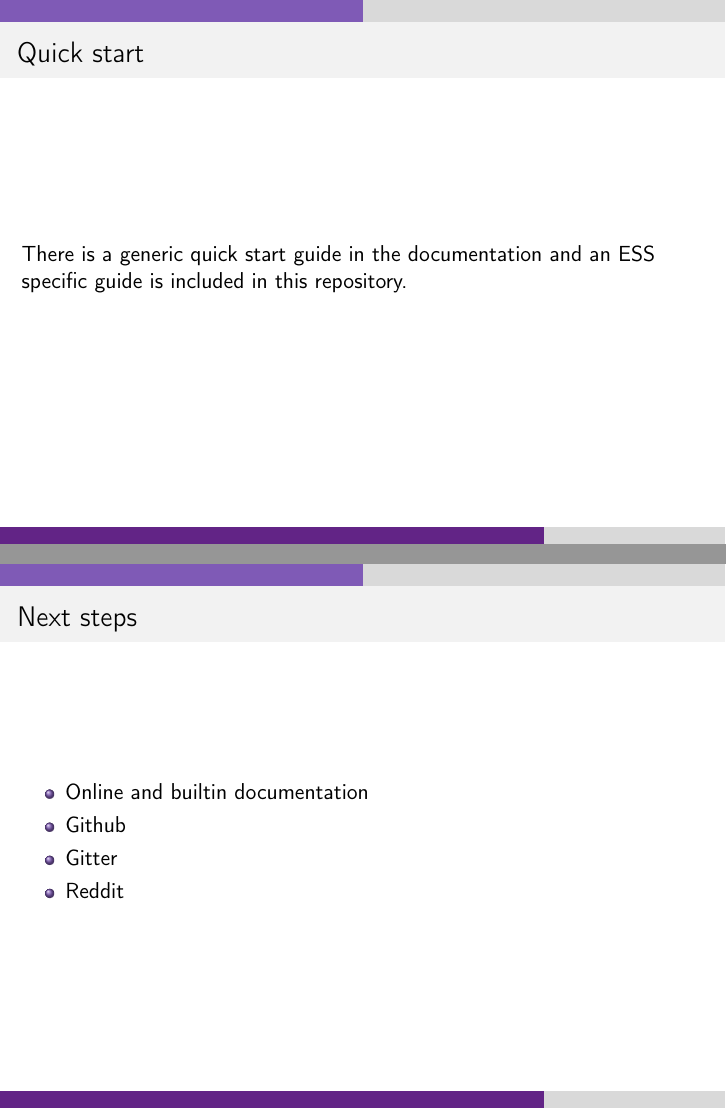
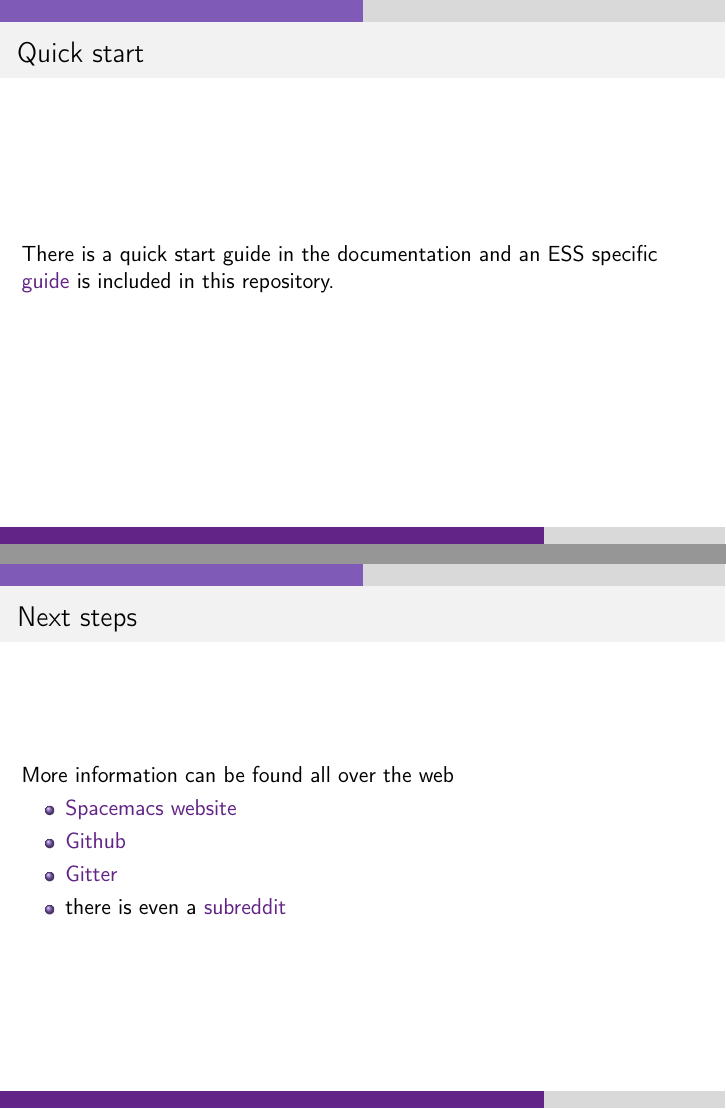
Before and after one commit to ess-intro/presentation-ess-from-spacemacs, LaTeX slides (presentation/slides.tex): pages 9 and 10 of 10, joined at a grey line. Compiled offline with pdfLaTeX.

Commit message:
add links

```diff
--- a/presentation/slides.tex
+++ b/presentation/slides.tex
@@ -26,6 +26,12 @@
 \setbeamercolor{date in head/foot}{fg=grey}
 \setbeamercolor{block title}{fg=white, bg=DarkPurple}
 \setbeamercolor{block body}{bg=gray!20}
+
+
+\hypersetup{
+  colorlinks=true,
+  urlcolor=DarkPurple
+}
 
 
 \newverbcommand{\bverb}
@@ -112,17 +118,19 @@
 
   \begin{frame}
     \frametitle{Quick start}
-    There is a generic quick start guide in the documentation and an ESS
-    specific guide is included in this repository.
+    There is a quick start guide in the documentation and an ESS specific
+    \href{https://github.com/ess-intro/presentation-ess-from-spacemacs/tree/main/presentation}{guide}
+    is included in this repository.
   \end{frame}
 
   \begin{frame}
     \frametitle{Next steps}
+    More information can be found all over the web
     \begin{itemize}
-    \item Online and builtin documentation
-    \item Github
-    \item Gitter
-    \item Reddit
+    \item \href{https://www.spacemacs.org/}{Spacemacs website}
+    \item \href{https://github.com/syl20bnr/spacemacs}{Github}
+    \item \href{https://gitter.im/syl20bnr/spacemacs}{Gitter}
+    \item there is even a \href{https://www.reddit.com/r/spacemacs/}{subreddit}
     \end{itemize}
   \end{frame}
 
```
Also changed, not shown: presentation/slides.pdf.
